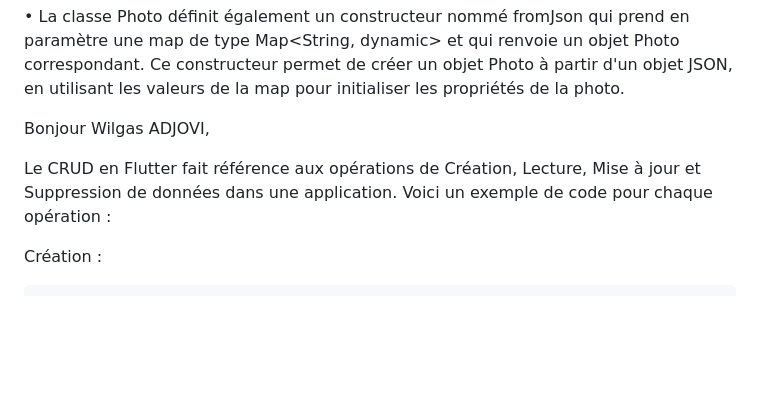
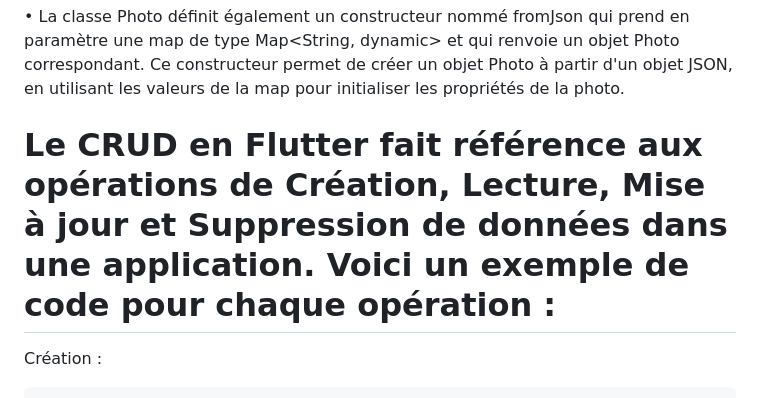
Before and after one commit to wilgaslove/instagram, a Markdown page: README.md, the part around the change. Rendered like a GitHub page; blank space fills up the shorter version.

```diff
--- a/README.md
+++ b/README.md
@@ -77,9 +77,9 @@ La fonction `_loadStories` effectue les opérations suivantes:
 
 
 
-Bonjour Wilgas ADJOVI,
 
-Le CRUD en Flutter fait référence aux opérations de Création, Lecture, Mise à jour et Suppression de données dans une application. Voici un exemple de code pour chaque opération :
+
+# Le CRUD en Flutter fait référence aux opérations de Création, Lecture, Mise à jour et Suppression de données dans une application. Voici un exemple de code pour chaque opération :
 
 Création :
 
```
